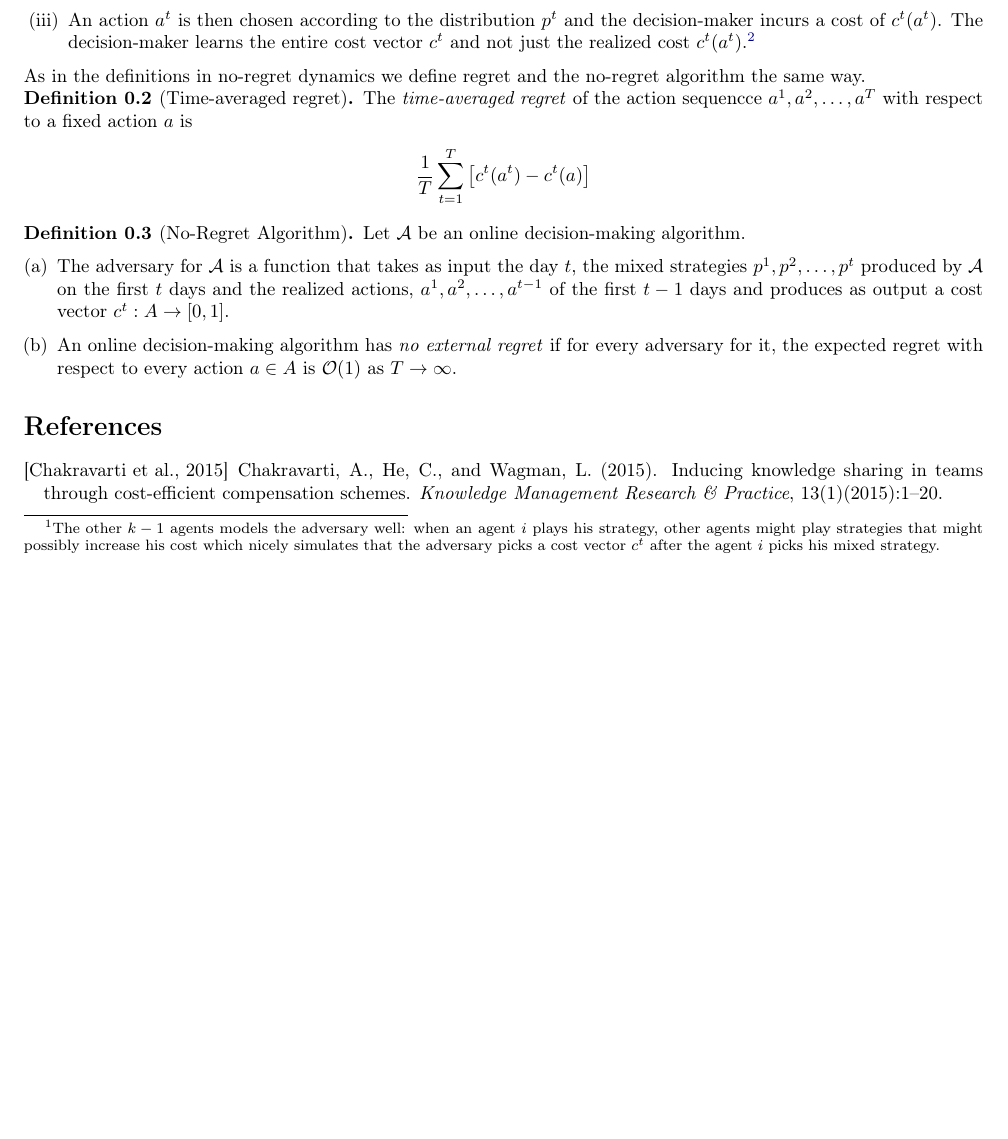
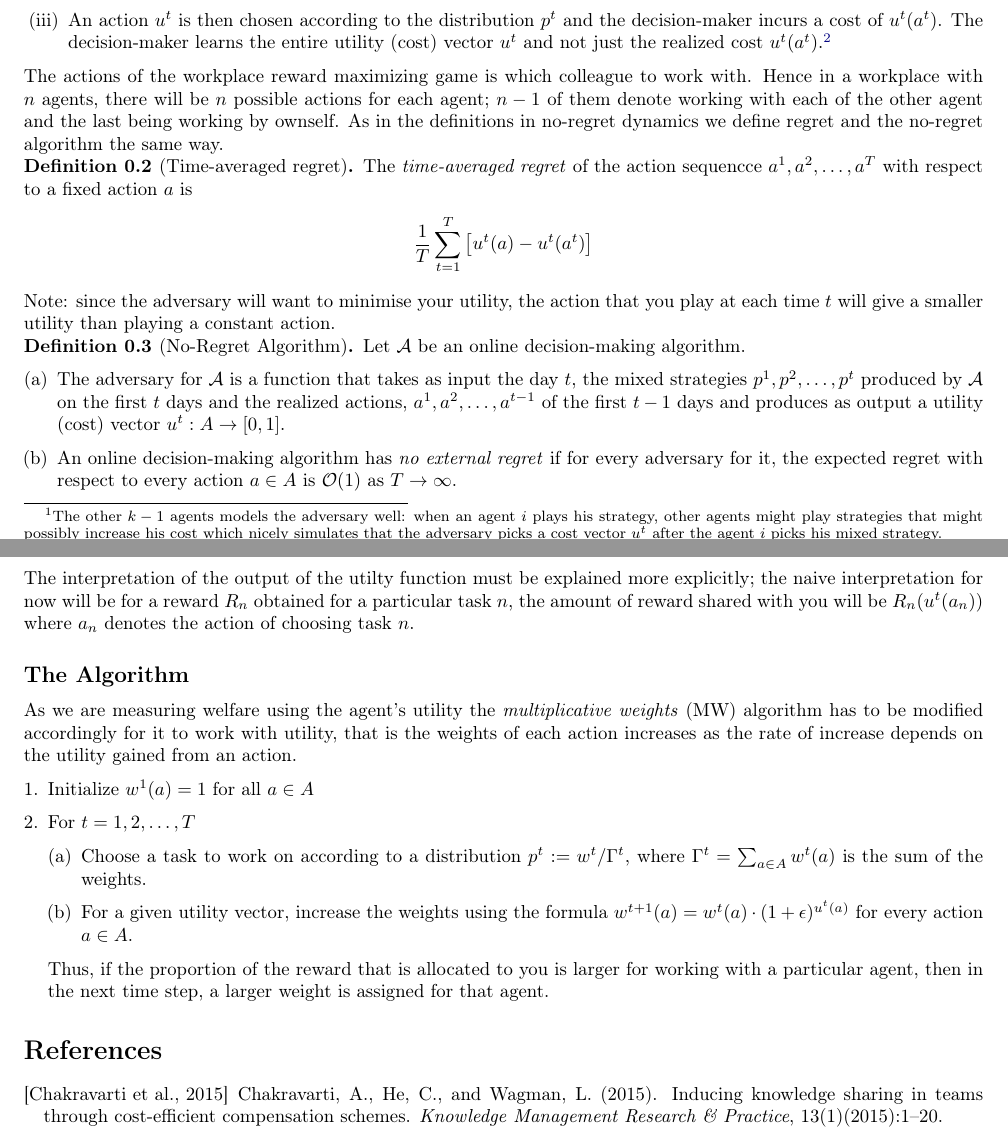
Before and after one commit to zunction/HomeworkTeX, a LaTeX document (Algorithmic Game Theory/newdirection.tex): part of page 1 of 2 before the commit and two parts of pages 1 and 2 of 2 after it, the two joined at a grey line, cut so that both start at the same text, the shorter picture padded with empty space. Compiled offline with pdfLaTeX.

Commit message:
small additions

```diff
--- a/Algorithmic Game Theory/newdirection.tex
+++ b/Algorithmic Game Theory/newdirection.tex
@@ -102,27 +102,42 @@ We would now like to introduce some form of dynamics in which the players learn
 Let $A$ be a set of actions playable by the agent in the workplace reward maximizing game with $|A|\geq 2$. At time $t=1,2,\ldots, T$
 \begin{enumerate}[(i)]
 \item The agent plays a mixed strategy $p^t$, which is a probability distribution over $A$.
-\item The adversary picks a cost vector $c^t: A \to [0,1]$.\footnote{The other $k-1$ agents models the adversary well: when an agent $i$ plays his strategy, other agents might play strategies that might possibly increase his cost which nicely simulates that the adversary picks a cost vector $c^t$ after the agent $i$ picks his mixed strategy.}
-\item An action $a^t$ is then chosen according to the distribution $p^t$ and the decision-maker incurs a cost of $c^t(a^t)$. The decision-maker learns the entire cost vector $c^t$ and not just the realized cost $c^t(a^t)$.\footnote{The learning of the entire cost vector is also reasonable in real-life scenarios as often after making a wrong decision, you will think of what if you played the other strategy that is more beneficial for you.}
+\item The adversary picks a utility (cost) vector $u^t: A \to [0,1]$.\footnote{The other $k-1$ agents models the adversary well: when an agent $i$ plays his strategy, other agents might play strategies that might possibly increase his cost which nicely simulates that the adversary picks a cost vector $u^t$ after the agent $i$ picks his mixed strategy.}
+\item An action $u^t$ is then chosen according to the distribution $p^t$ and the decision-maker incurs a cost of $u^t(a^t)$. The decision-maker learns the entire utility (cost) vector $u^t$ and not just the realized cost $u^t(a^t)$.\footnote{The learning of the entire cost vector is also reasonable in real-life scenarios as often after making a wrong decision, you will think of what if you played the other strategy that is more beneficial for you.}
 \end{enumerate}
 
+The actions of the workplace reward maximizing game is which colleague to work with. Hence in a workplace with $n$ agents, there will be $n$ possible actions for each agent; $n-1$ of them denote working with each of the other agent and the last being working by ownself. % This in a workplace with $$
 As in the definitions in no-regret dynamics we define regret and the no-regret algorithm the same way.
 
 \begin{defn}[Time-averaged regret]
 The \emph{time-averaged regret} of the action sequencce $a^1,a^2,\ldots, a^T$ with respect to a fixed action $a$ is
 \begin{align*}
-\frac{1}{T}\sum_{t=1}^{T}\left[c^t(a^t)-c^t(a)\right]
+\frac{1}{T}\sum_{t=1}^{T}\left[u^t(a)-u^t(a^t)\right]%\left[c^t(a^t)-c^t(a)\right]
 \end{align*}
+Note: since the adversary will want to minimise your utility, the action that you play at each time $t$ will give a smaller utility than playing a constant action.
 \end{defn}
 
 \begin{defn}[No-Regret Algorithm]
 Let $\mathcal{A}$ be an online decision-making algorithm.
 \begin{enumerate}[(a)]
-\item The adversary for $\mathcal{A}$ is a function that takes as input the day $t$, the mixed strategies $p^1,p^2,\ldots,p^t$ produced by $\mathcal{A}$ on the first $t$ days and the realized actions, $a^1,a^2,\ldots, a^{t-1}$ of the first $t-1$ days and produces as output a cost vector $c^t:A\to [0,1]$.
+\item The adversary for $\mathcal{A}$ is a function that takes as input the day $t$, the mixed strategies $p^1,p^2,\ldots,p^t$ produced by $\mathcal{A}$ on the first $t$ days and the realized actions, $a^1,a^2,\ldots, a^{t-1}$ of the first $t-1$ days and produces as output a utility (cost) vector $u^t:A\to [0,1]$.
 \item An online decision-making algorithm has \emph{no external regret} if for every adversary for it, the expected regret with respect to every action $a\in A$ is $\mathcal{O}(1)$ as $T \to \infty$.
 \end{enumerate}
 \end{defn}
+The interpretation of the output of the utilty function must be explained more explicitly; the naive interpretation for now will be for a reward $R_n$ obtained for a particular task $n$, the amount of reward shared with you will be $R_n(u^t(a_n))$ where $a_n$ denotes the action of choosing task $n$.
 
+
+\subsection*{The Algorithm}
+As we are measuring welfare using the agent's utility the \emph{multiplicative weights} (MW) algorithm has to be modified accordingly for it to work with utility, that is the weights of each action increases as the rate of increase depends on the utility gained from an action.
+\begin{enumerate}[1.]
+\item Initialize $w^1(a)=1$ for all $a \in A$
+\item For $t=1,2,\ldots,T$
+\begin{enumerate}[(a)]
+\item Choose a task to work on according to a distribution $p^t:=w^t/\Gamma^t$, where $\Gamma^t=\sum_{a\in A}w^t(a)$ is the sum of the weights.
+\item For a given utility vector, increase the weights using the formula $w^{t+1}(a)=w^t(a)\cdot (1+\epsilon)^{u^t(a)}$ for every action $a \in A$.
+\end{enumerate}
+Thus, if the proportion of the reward that is allocated to you is larger for working with a particular agent, then in the next time step, a larger weight is assigned for that agent.
+\end{enumerate}
 
 
 
```
Also changed, not shown: Algorithmic Game Theory/newdirection.pdf, Algorithmic Game Theory/newdirection.tex (2 more changed lines).
